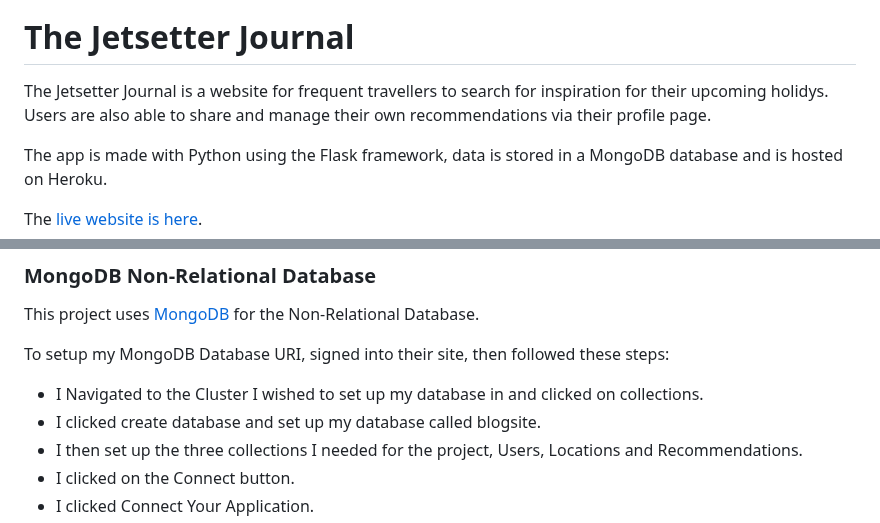
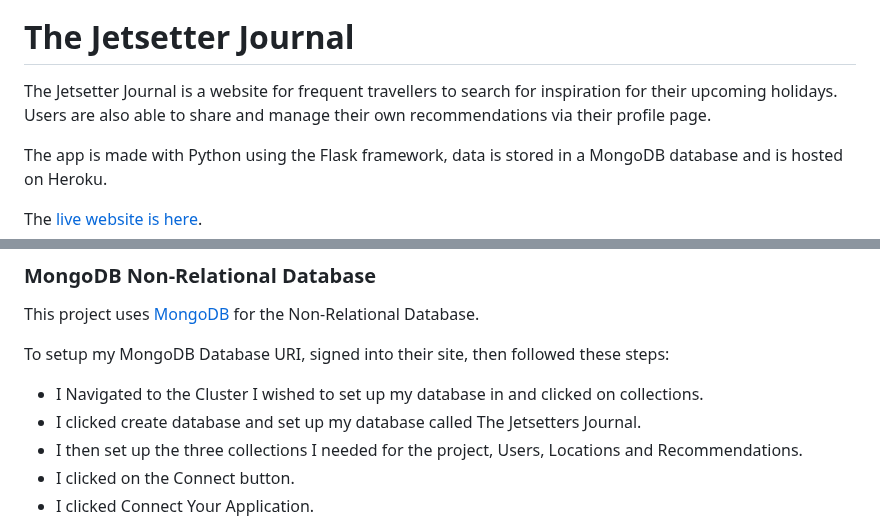
Before and after one commit to sian504/jetsetters-journal, a Markdown page: README.md, 2 parts joined by grey strips. Drawn GitHub-style.

Commit message:
Fixed typo on README

```diff
--- a/README.md
+++ b/README.md
@@ -2,7 +2,7 @@
 
 # The Jetsetter Journal
 
-The Jetsetter Journal is a website for frequent travellers to search for inspiration for their upcoming holidys. Users are also able to share and manage their own recommendations via their profile page.
+The Jetsetter Journal is a website for frequent travellers to search for inspiration for their upcoming holidays. Users are also able to share and manage their own recommendations via their profile page.
 
 The app is made with Python using the Flask framework, data is stored in a MongoDB database and is hosted on Heroku.
 
@@ -423,7 +423,7 @@ This project uses [MongoDB](https://www.mongodb.com) for the Non-Relational Data
 
 To setup my MongoDB Database URI, signed into their site, then followed these steps:
 - I Navigated to the Cluster I wished to set up my database in and clicked on collections.
-- I clicked create database and set up my database called blogsite.
+- I clicked create database and set up my database called The Jetsetters Journal.
 - I then set up the three collections I needed for the project, Users, Locations and Recommendations.
 - I clicked on the Connect button.
 - I clicked Connect Your Application.
```
